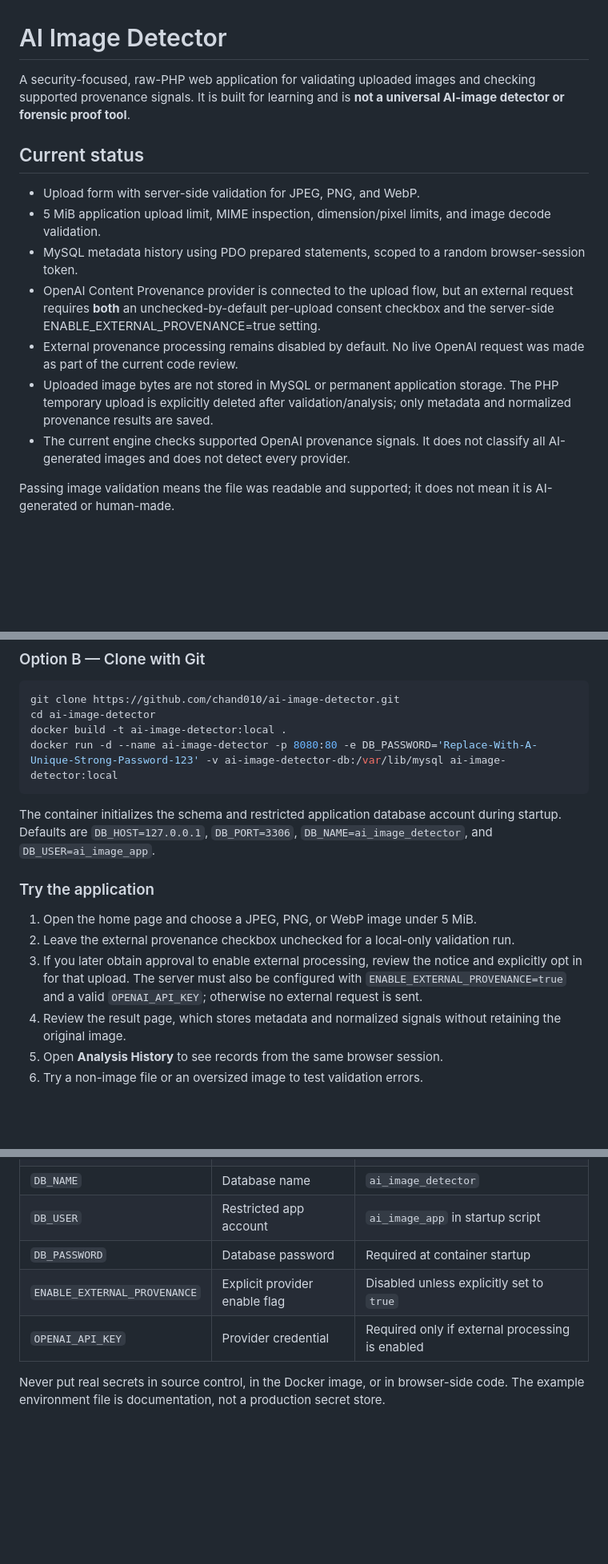
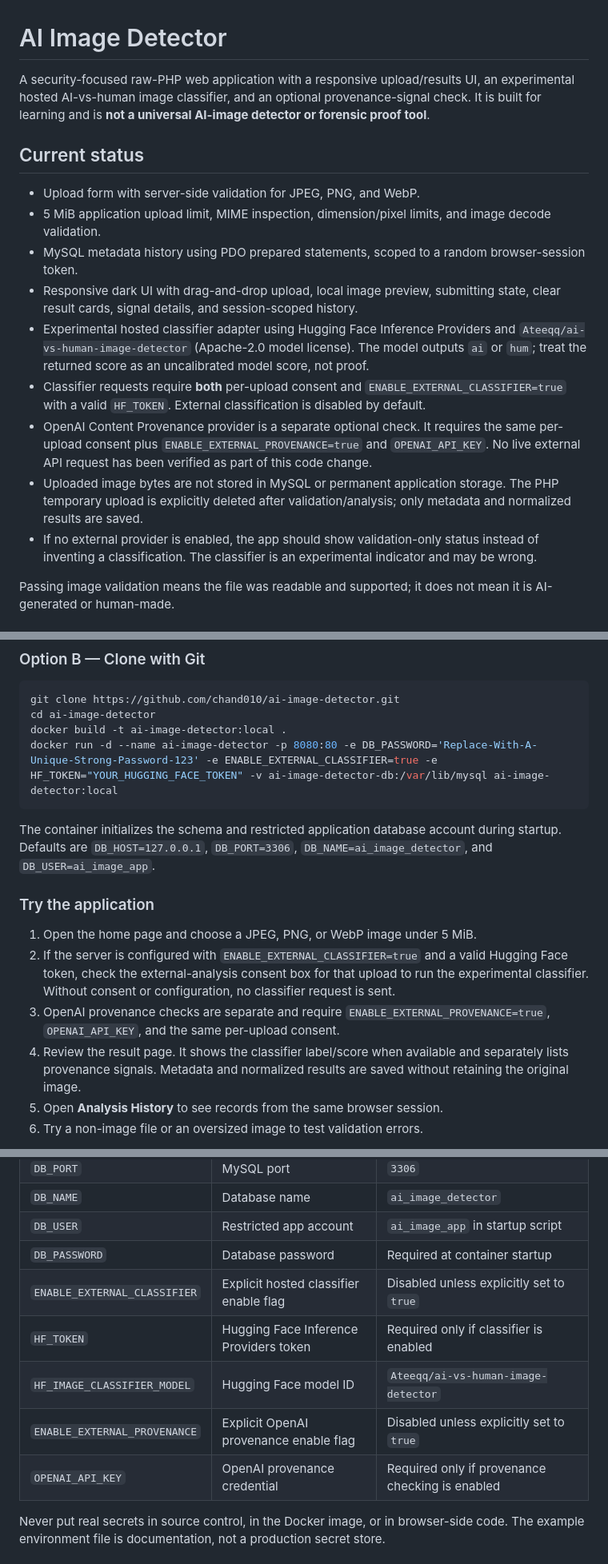
Before and after one commit to chand010/ai-image-detector, a Markdown page: README.md, 3 parts joined by grey strips. Shown at 80% size. Drawn GitHub-style; blank space fills up the shorter version.

Commit message:
Document classifier configuration, privacy gates, and redesigned UI

````diff
--- a/README.md
+++ b/README.md
@@ -1,17 +1,19 @@
 
 # AI Image Detector
 
-A security-focused, raw-PHP web application for validating uploaded images and checking supported provenance signals. It is built for learning and is **not a universal AI-image detector or forensic proof tool**.
+A security-focused raw-PHP web application with a responsive upload/results UI, an experimental hosted AI-vs-human image classifier, and an optional provenance-signal check. It is built for learning and is **not a universal AI-image detector or forensic proof tool**.
 
 ## Current status
 
 - Upload form with server-side validation for JPEG, PNG, and WebP.
 - 5 MiB application upload limit, MIME inspection, dimension/pixel limits, and image decode validation.
 - MySQL metadata history using PDO prepared statements, scoped to a random browser-session token.
-- OpenAI Content Provenance provider is connected to the upload flow, but an external request requires **both** an unchecked-by-default per-upload consent checkbox and the server-side ENABLE_EXTERNAL_PROVENANCE=true setting.
-- External provenance processing remains disabled by default. No live OpenAI request was made as part of the current code review.
-- Uploaded image bytes are not stored in MySQL or permanent application storage. The PHP temporary upload is explicitly deleted after validation/analysis; only metadata and normalized provenance results are saved.
-- The current engine checks supported OpenAI provenance signals. It does not classify all AI-generated images and does not detect every provider.
+- Responsive dark UI with drag-and-drop upload, local image preview, submitting state, clear result cards, signal details, and session-scoped history.
+- Experimental hosted classifier adapter using Hugging Face Inference Providers and `Ateeqq/ai-vs-human-image-detector` (Apache-2.0 model license). The model outputs `ai` or `hum`; treat the returned score as an uncalibrated model score, not proof.
+- Classifier requests require **both** per-upload consent and `ENABLE_EXTERNAL_CLASSIFIER=true` with a valid `HF_TOKEN`. External classification is disabled by default.
+- OpenAI Content Provenance provider is a separate optional check. It requires the same per-upload consent plus `ENABLE_EXTERNAL_PROVENANCE=true` and `OPENAI_API_KEY`. No live external API request has been verified as part of this code change.
+- Uploaded image bytes are not stored in MySQL or permanent application storage. The PHP temporary upload is explicitly deleted after validation/analysis; only metadata and normalized results are saved.
+- If no external provider is enabled, the app should show validation-only status instead of inventing a classification. The classifier is an experimental indicator and may be wrong.
 
 Passing image validation means the file was readable and supported; it does not mean it is AI-generated or human-made.
 
@@ -60,7 +62,7 @@ Requirements: Docker Engine or Docker Desktop. On Windows, start Docker Desktop
    git clone https://github.com/chand010/ai-image-detector.git
    cd ai-image-detector
    docker build -t ai-image-detector:local .
-   docker run -d --name ai-image-detector -p 8080:80 -e DB_PASSWORD='Replace-With-A-Unique-Strong-Password-123' -v ai-image-detector-db:/var/lib/mysql ai-image-detector:local
+   docker run -d --name ai-image-detector -p 8080:80 -e DB_PASSWORD='Replace-With-A-Unique-Strong-Password-123' -e ENABLE_EXTERNAL_CLASSIFIER=true -e HF_TOKEN="YOUR_HUGGING_FACE_TOKEN" -v ai-image-detector-db:/var/lib/mysql ai-image-detector:local
    ```
 
 The container initializes the schema and restricted application database account during startup. Defaults are `DB_HOST=127.0.0.1`, `DB_PORT=3306`, `DB_NAME=ai_image_detector`, and `DB_USER=ai_image_app`.
@@ -68,9 +70,9 @@ The container initializes the schema and restricted application database account
 ### Try the application
 
 1. Open the home page and choose a JPEG, PNG, or WebP image under 5 MiB.
-2. Leave the external provenance checkbox unchecked for a local-only validation run.
-3. If you later obtain approval to enable external processing, review the notice and explicitly opt in for that upload. The server must also be configured with `ENABLE_EXTERNAL_PROVENANCE=true` and a valid `OPENAI_API_KEY`; otherwise no external request is sent.
-4. Review the result page, which stores metadata and normalized signals without retaining the original image.
+2. If the server is configured with `ENABLE_EXTERNAL_CLASSIFIER=true` and a valid Hugging Face token, check the external-analysis consent box for that upload to run the experimental classifier. Without consent or configuration, no classifier request is sent.
+3. OpenAI provenance checks are separate and require `ENABLE_EXTERNAL_PROVENANCE=true`, `OPENAI_API_KEY`, and the same per-upload consent.
+4. Review the result page. It shows the classifier label/score when available and separately lists provenance signals. Metadata and normalized results are saved without retaining the original image.
 5. Open **Analysis History** to see records from the same browser session.
 6. Try a non-image file or an oversized image to test validation errors.
 
@@ -105,8 +107,11 @@ The named volume keeps database files when the container is replaced. To permane
 | `DB_NAME` | Database name | `ai_image_detector` |
 | `DB_USER` | Restricted app account | `ai_image_app` in startup script |
 | `DB_PASSWORD` | Database password | Required at container startup |
-| `ENABLE_EXTERNAL_PROVENANCE` | Explicit provider enable flag | Disabled unless explicitly set to `true` |
-| `OPENAI_API_KEY` | Provider credential | Required only if external processing is enabled |
+| `ENABLE_EXTERNAL_CLASSIFIER` | Explicit hosted classifier enable flag | Disabled unless explicitly set to `true` |
+| `HF_TOKEN` | Hugging Face Inference Providers token | Required only if classifier is enabled |
+| `HF_IMAGE_CLASSIFIER_MODEL` | Hugging Face model ID | `Ateeqq/ai-vs-human-image-detector` |
+| `ENABLE_EXTERNAL_PROVENANCE` | Explicit OpenAI provenance enable flag | Disabled unless explicitly set to `true` |
+| `OPENAI_API_KEY` | OpenAI provenance credential | Required only if provenance checking is enabled |
 
 Never put real secrets in source control, in the Docker image, or in browser-side code. The example environment file is documentation, not a production secret store.
 
````
Also changed, not shown: other parts of README.md (+3 -2 lines).
